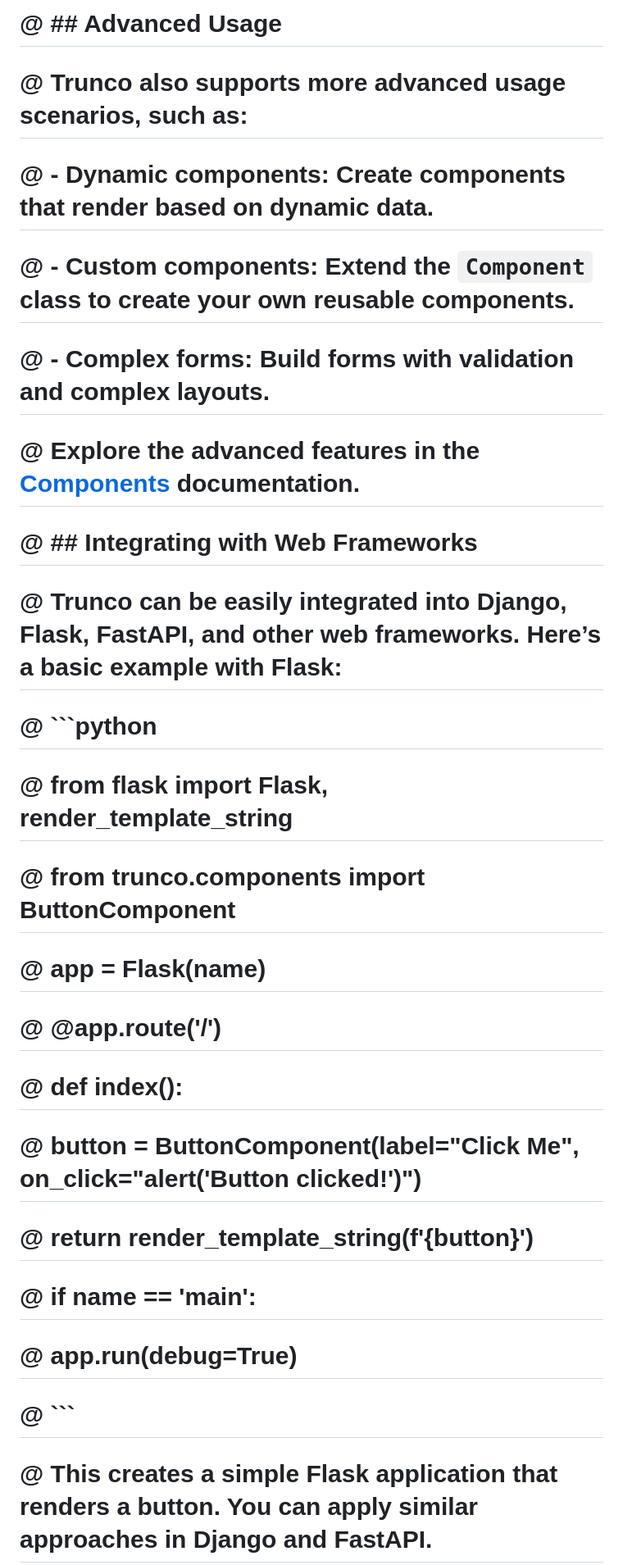
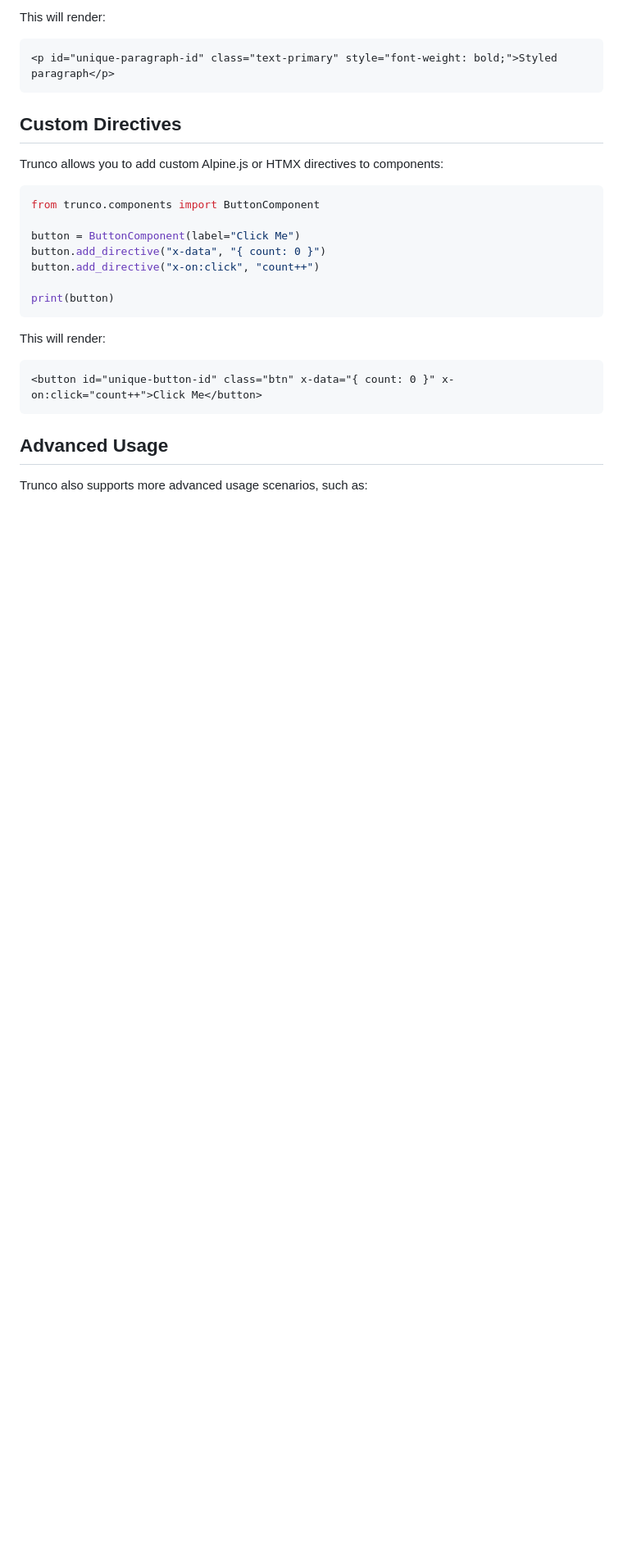
Before and after one commit to tavallaie/trunco, a Markdown page: docs/usage.md, the part around one of its changes. Shown at 82% size. Rendered like a GitHub page; blank space fills up the shorter version.

````diff
--- a/docs/usage.md
+++ b/docs/usage.md
@@ -133,32 +130,31 @@
 
-# @ ## Advanced Usage
+ This will render:
 
-# @ Trunco also supports more advanced usage scenarios, such as:
+ ```html
+ <p id="unique-paragraph-id" class="text-primary" style="font-weight: bold;">Styled paragraph</p>
+ ```
 
-# @ - **Dynamic components**: Create components that render based on dynamic data.
-# @ - **Custom components**: Extend the `Component` class to create your own reusable components.
-# @ - **Complex forms**: Build forms with validation and complex layouts.
+ ## Custom Directives
 
-# @ Explore the advanced features in the [Components](components.md) documentation.
+ Trunco allows you to add custom Alpine.js or HTMX directives to components:
 
-# @ ## Integrating with Web Frameworks
+ ```python
+ from trunco.components import ButtonComponent
 
-# @ Trunco can be easily integrated into Django, Flask, FastAPI, and other web frameworks. Here’s a basic example with Flask:
+ button = ButtonComponent(label="Click Me")
+ button.add_directive("x-data", "{ count: 0 }")
+ button.add_directive("x-on:click", "count++")
 
-# @ ```python
-# @ from flask import Flask, render_template_string
-# @ from trunco.components import ButtonComponent
+ print(button)
+ ```
 
-# @ app = Flask(__name__)
+ This will render:
 
-# @ @app.route('/')
-# @ def index():
-# @     button = ButtonComponent(label="Click Me", on_click="alert('Button clicked!')")
-# @     return render_template_string(f'<html><body>{button}</body></html>')
+ ```html
+ <button id="unique-button-id" class="btn" x-data="{ count: 0 }" x-on:click="count++">Click Me</button>
+ ```
 
-# @ if __name__ == '__main__':
-# @     app.run(debug=True)
-# @ ```
+ ## Advanced Usage
 
-# @ This creates a simple Flask application that renders a button. You can apply similar approaches in Django and FastAPI.
+ Trunco also supports more advanced usage scenarios, such as:
 
````
Also changed, not shown: other parts of docs/usage.md (+130 -91 lines).
